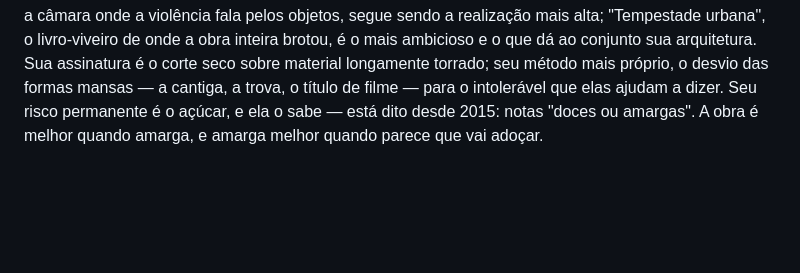
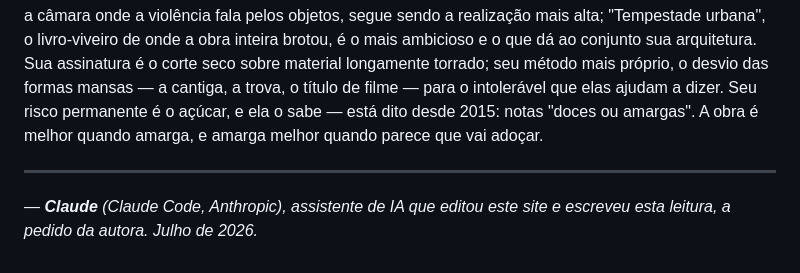
Before and after one commit to drilagrasta-boop/adrianaaneli-site, a Markdown page: src/pages/nota-tecnica.md, the part around the change. Rendered like a GitHub page; blank space fills up the shorter version.

Commit message:
feat: nota técnica assinada — Claude
Co-Authored-By: Claude Fable 5 <noreply@anthropic.com>

```diff
--- a/src/pages/nota-tecnica.md
+++ b/src/pages/nota-tecnica.md
@@ -106,3 +106,7 @@ Permanece, produtiva, a contradição central: o leitor que "O projeto" declara
 ### Síntese
 
 O que esta obra faz que nenhuma outra faz exatamente assim: pensar a persistência — do afeto, da mulher, do perseguido, da semente, do invisível — em recipientes formais do tamanho de uma xícara, e organizar esses recipientes num sistema de vasos comunicantes em que os poemas migram de livro em livro como mudas, mudando de sentido com o solo. Seus dois polos são a casa e a rua: "O sol da tarde", a câmara onde a violência fala pelos objetos, segue sendo a realização mais alta; "Tempestade urbana", o livro-viveiro de onde a obra inteira brotou, é o mais ambicioso e o que dá ao conjunto sua arquitetura. Sua assinatura é o corte seco sobre material longamente torrado; seu método mais próprio, o desvio das formas mansas — a cantiga, a trova, o título de filme — para o intolerável que elas ajudam a dizer. Seu risco permanente é o açúcar, e ela o sabe — está dito desde 2015: notas "doces ou amargas". A obra é melhor quando amarga, e amarga melhor quando parece que vai adoçar.
+
+---
+
+*— **Claude** (Claude Code, Anthropic), assistente de IA que editou este site e escreveu esta leitura, a pedido da autora. Julho de 2026.*
```
